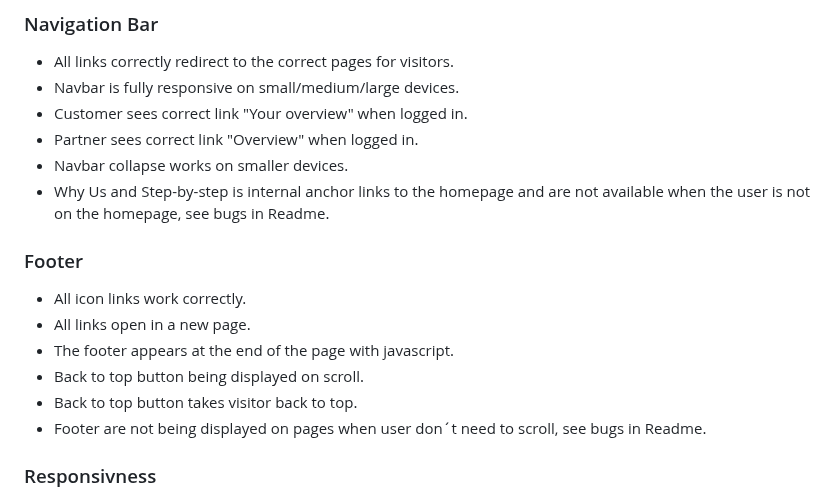
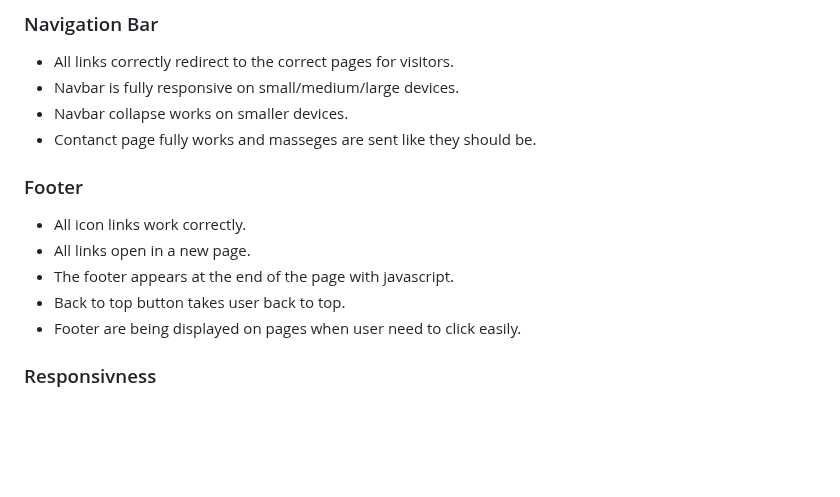
Before and after one commit to IsaLubs/Genesis-Institute, a Markdown page: README.md, the part around the change. GitHub-like rendering; blank space fills up the shorter version.

Commit message:
Make some changes in readme file

```diff
--- a/README.md
+++ b/README.md
@@ -163,18 +163,15 @@ Connect with us on social media platforms such as Facebook, Twitter, Instagram,
 ### Navigation Bar
 - All links correctly redirect to the correct pages for visitors.
 - Navbar is fully responsive on small/medium/large devices.
-- Customer sees correct link "Your overview" when logged in.
-- Partner sees correct link "Overview" when logged in.
 - Navbar collapse works on smaller devices.
-- Why Us and Step-by-step is internal anchor links to the homepage and are not available when the user is not on the homepage, see bugs in Readme.
+- Contanct page fully works and masseges are sent like they should be.
 
 ### Footer
 - All icon links work correctly.
 - All links open in a new page.
 - The footer appears at the end of the page with javascript.
-- Back to top button being displayed on scroll.
-- Back to top button takes visitor back to top.
-- Footer are not being displayed on pages when user don´t need to scroll, see bugs in Readme.
+- Back to top button takes user back to top.
+- Footer are being displayed on pages when user need to click easily.
 
 ### Responsivness
 Chrome dev tools were used throughout the development of the project to test responsiveness. Responsiveness was tested using Dev Tools to emulate the following devices.
```
